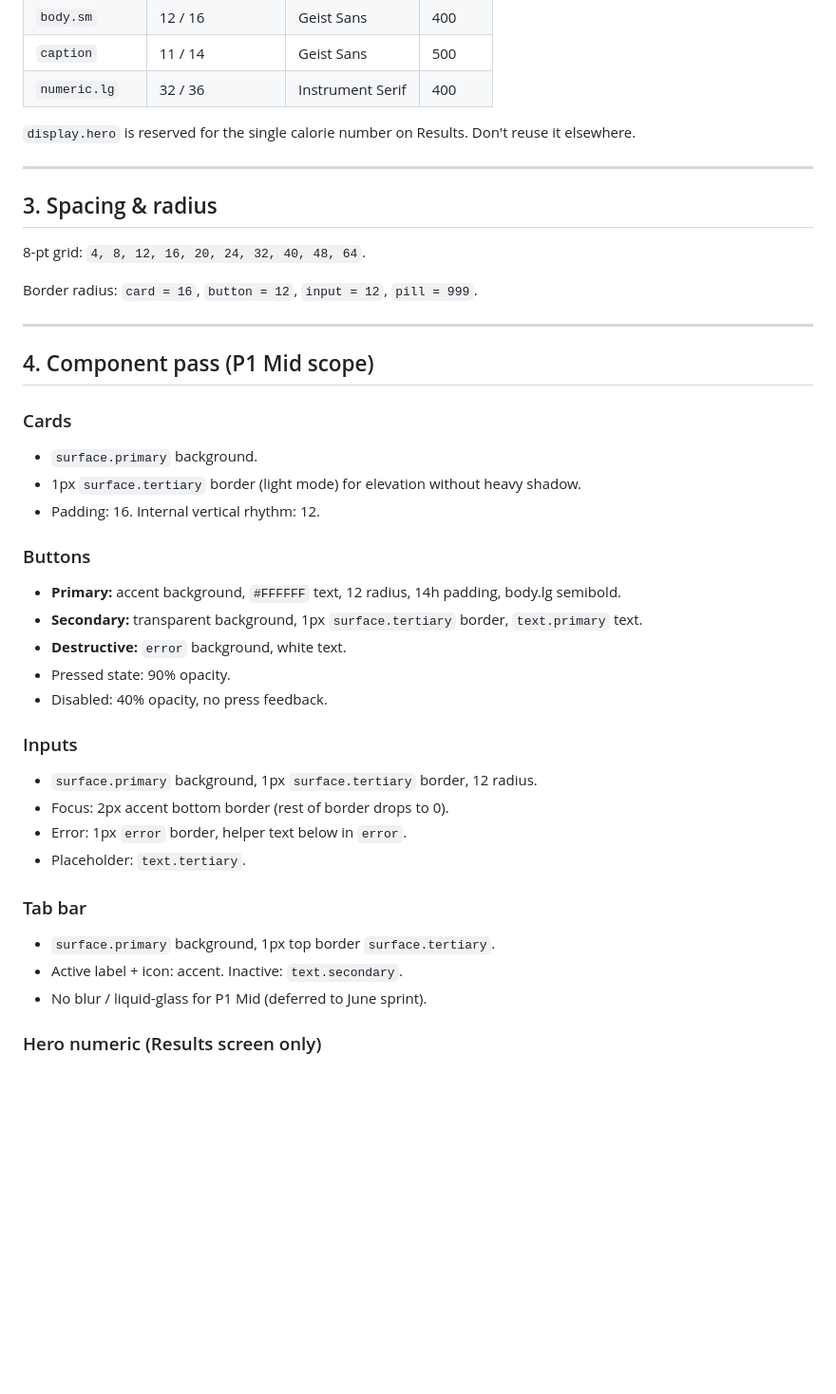
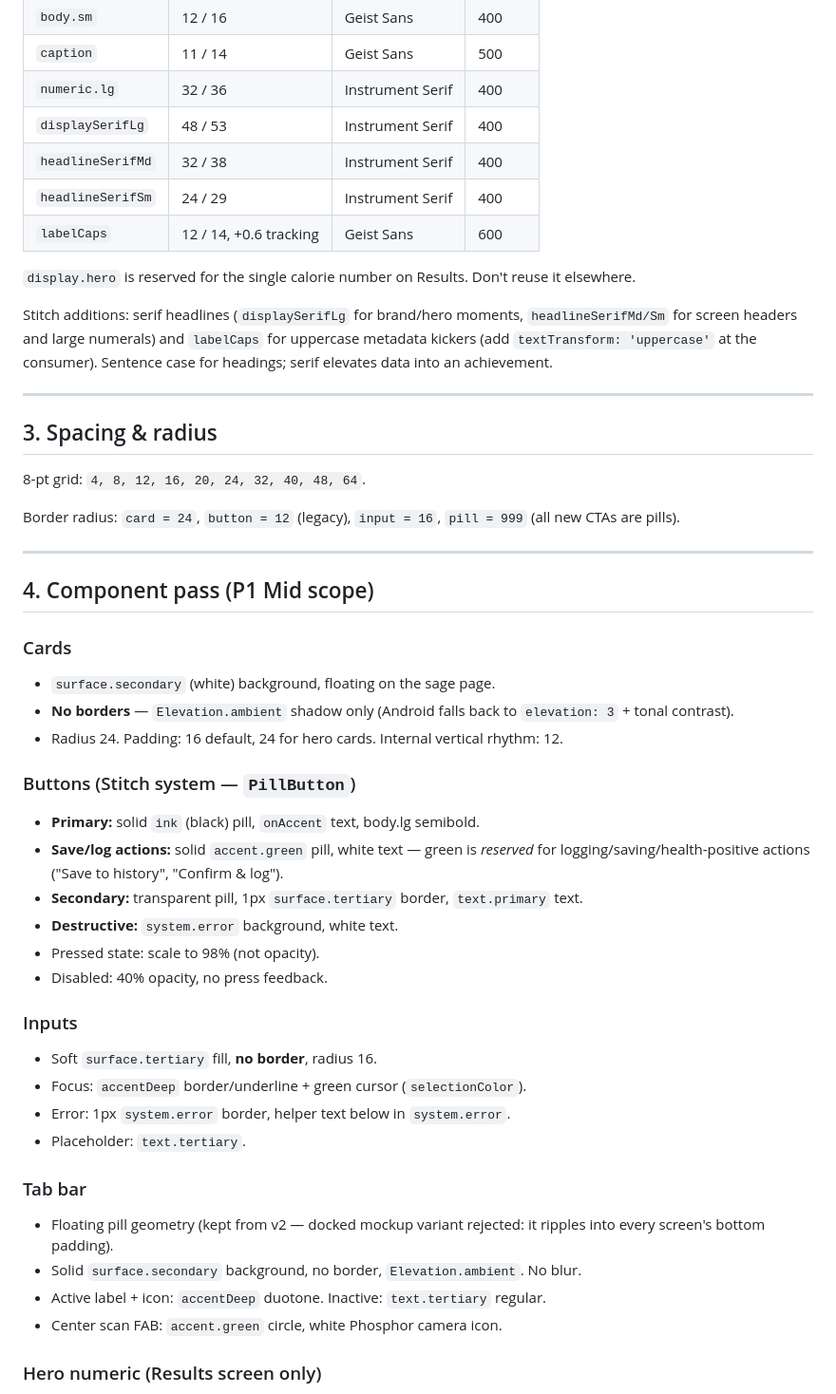
Before and after one commit to arhamhi/Pakalorie_FYP, a Markdown page: docs/DESIGN.md, the part around one of its changes. Shown at 95% size. Rendered like a GitHub page; blank space fills up the shorter version.

```diff
--- a/docs/DESIGN.md
+++ b/docs/DESIGN.md
@@ -82,8 +94,14 @@ Loaded via:
 | `body.sm` | 12 / 16 | Geist Sans | 400 |
 | `caption` | 11 / 14 | Geist Sans | 500 |
 | `numeric.lg` | 32 / 36 | Instrument Serif | 400 |
+| `displaySerifLg` | 48 / 53 | Instrument Serif | 400 |
+| `headlineSerifMd` | 32 / 38 | Instrument Serif | 400 |
+| `headlineSerifSm` | 24 / 29 | Instrument Serif | 400 |
+| `labelCaps` | 12 / 14, +0.6 tracking | Geist Sans | 600 |
 
 `display.hero` is reserved for the single calorie number on Results. Don't reuse it elsewhere.
+
+Stitch additions: serif headlines (`displaySerifLg` for brand/hero moments, `headlineSerifMd/Sm` for screen headers and large numerals) and `labelCaps` for uppercase metadata kickers (add `textTransform: 'uppercase'` at the consumer). Sentence case for headings; serif elevates data into an achievement.
 
 ---
 
@@ -91,34 +109,36 @@ Loaded via:
 
 8-pt grid: `4, 8, 12, 16, 20, 24, 32, 40, 48, 64`.
 
-Border radius: `card = 16`, `button = 12`, `input = 12`, `pill = 999`.
+Border radius: `card = 24`, `button = 12` (legacy), `input = 16`, `pill = 999` (all new CTAs are pills).
 
 ---
 
 ## 4. Component pass (P1 Mid scope)
 
 ### Cards
-- `surface.primary` background.
-- 1px `surface.tertiary` border (light mode) for elevation without heavy shadow.
-- Padding: 16. Internal vertical rhythm: 12.
+- `surface.secondary` (white) background, floating on the sage page.
+- **No borders** — `Elevation.ambient` shadow only (Android falls back to `elevation: 3` + tonal contrast).
+- Radius 24. Padding: 16 default, 24 for hero cards. Internal vertical rhythm: 12.
 
-### Buttons
-- **Primary:** accent background, `#FFFFFF` text, 12 radius, 14h padding, body.lg semibold.
-- **Secondary:** transparent background, 1px `surface.tertiary` border, `text.primary` text.
-- **Destructive:** `error` background, white text.
-- Pressed state: 90% opacity.
+### Buttons (Stitch system — `PillButton`)
+- **Primary:** solid `ink` (black) pill, `onAccent` text, body.lg semibold.
+- **Save/log actions:** solid `accent.green` pill, white text — green is *reserved* for logging/saving/health-positive actions ("Save to history", "Confirm & log").
+- **Secondary:** transparent pill, 1px `surface.tertiary` border, `text.primary` text.
+- **Destructive:** `system.error` background, white text.
+- Pressed state: scale to 98% (not opacity).
 - Disabled: 40% opacity, no press feedback.
 
 ### Inputs
-- `surface.primary` background, 1px `surface.tertiary` border, 12 radius.
-- Focus: 2px accent bottom border (rest of border drops to 0).
-- Error: 1px `error` border, helper text below in `error`.
+- Soft `surface.tertiary` fill, **no border**, radius 16.
+- Focus: `accentDeep` border/underline + green cursor (`selectionColor`).
+- Error: 1px `system.error` border, helper text below in `system.error`.
 - Placeholder: `text.tertiary`.
 
 ### Tab bar
-- `surface.primary` background, 1px top border `surface.tertiary`.
-- Active label + icon: accent. Inactive: `text.secondary`.
-- No blur / liquid-glass for P1 Mid (deferred to June sprint).
+- Floating pill geometry (kept from v2 — docked mockup variant rejected: it ripples into every screen's bottom padding).
+- Solid `surface.secondary` background, no border, `Elevation.ambient`. No blur.
+- Active label + icon: `accentDeep` duotone. Inactive: `text.tertiary` regular.
+- Center scan FAB: `accent.green` circle, white Phosphor camera icon.
 
 ### Hero numeric (Results screen only)
 - `display.hero` Instrument Serif, `text.primary`, no decoration.
```
Also changed, not shown: other parts of docs/DESIGN.md (+25 -13 lines).
